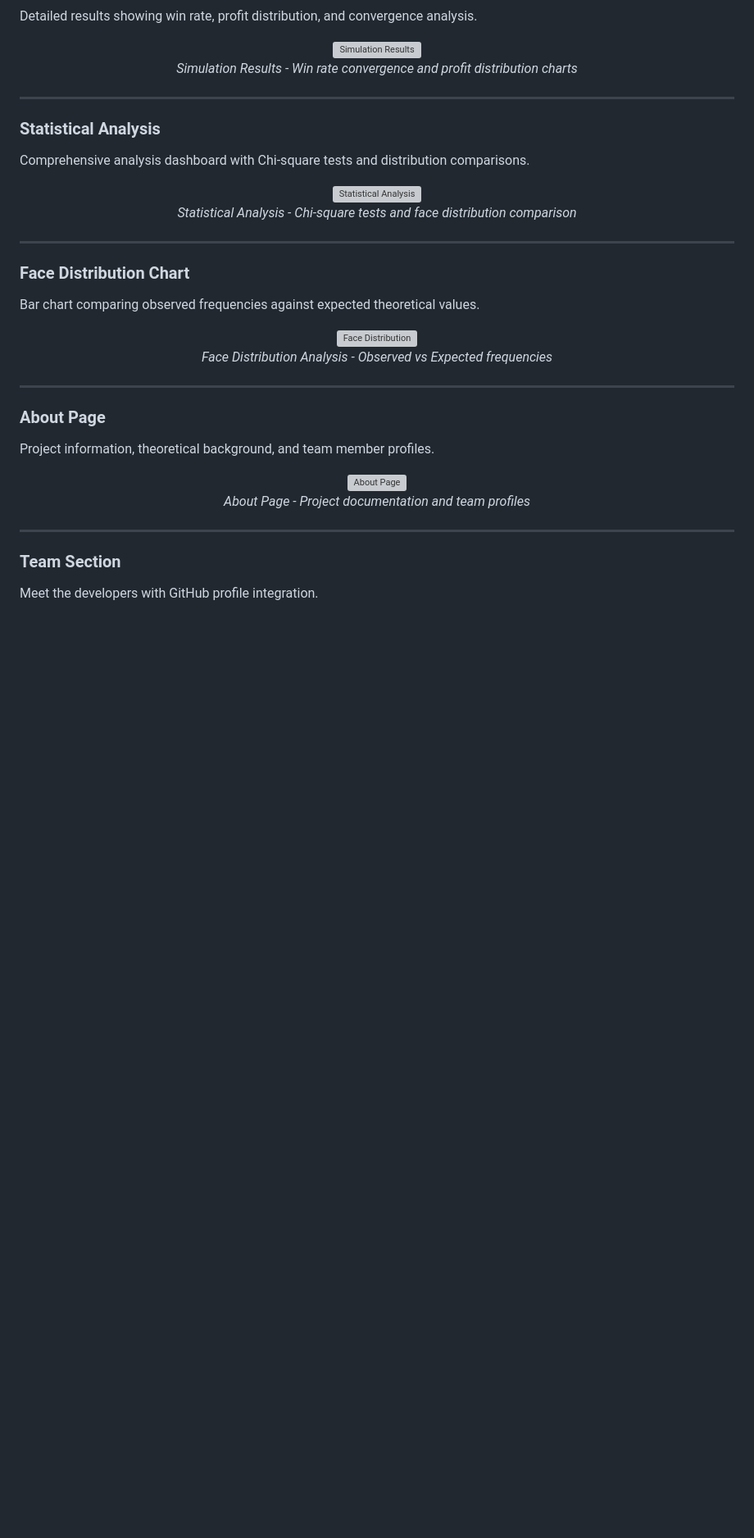
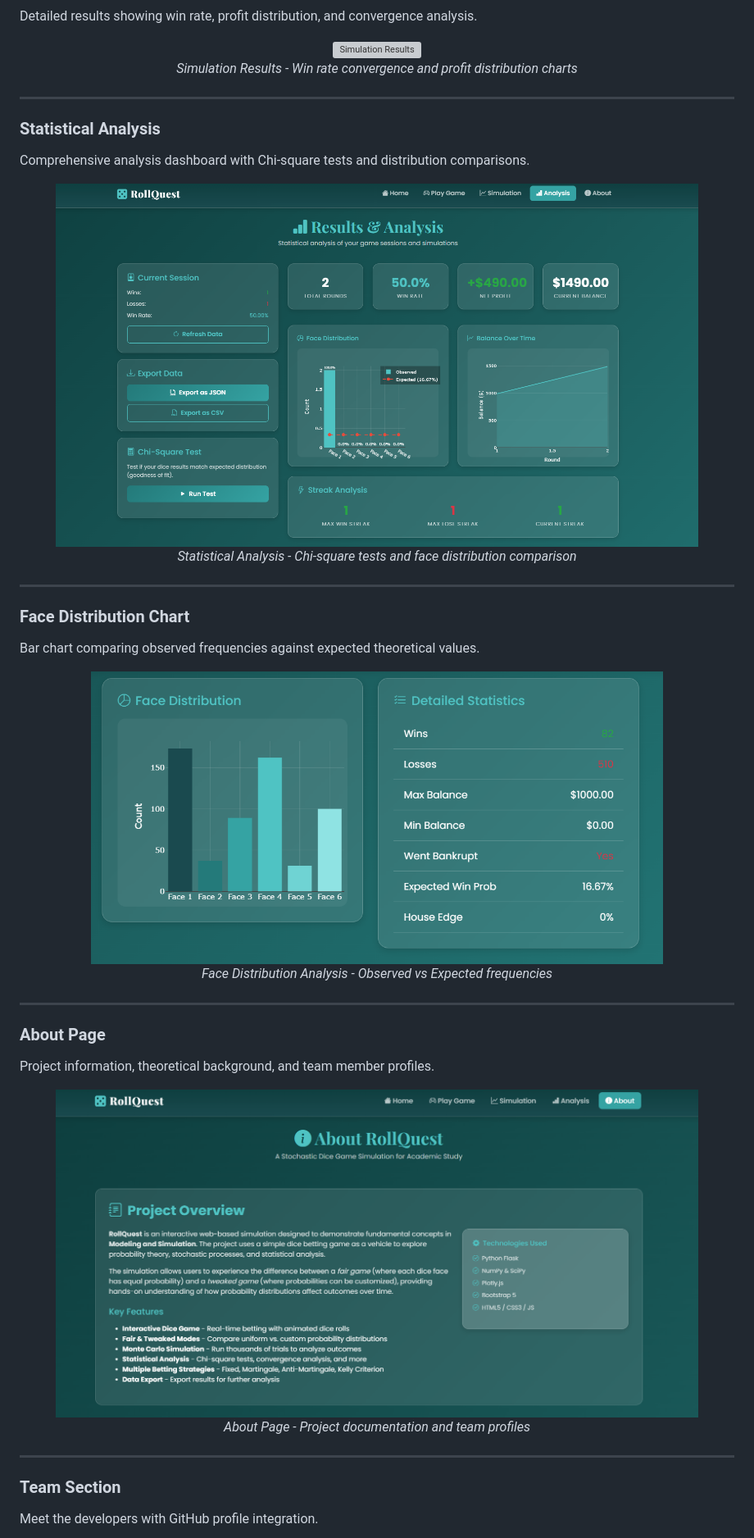
Before and after one commit to s0y4hh/Roll_Quest, a Markdown page: README.md, the part around the change printed below. Shown: that part at 82% size. Rendered like a GitHub page; blank space fills up the shorter version; grey boxes are pictures that could not be loaded.

Commit message:
Update image references in README.md

```diff
--- a/README.md
+++ b/README.md
@@ -168,7 +168,7 @@ Comprehensive analysis dashboard with Chi-square tests and distribution comparis
 <!-- Suggested filename: docs/images/screenshot-analysis.png -->
 <!-- Capture: Analysis page with Chi-square test results and face distribution chart -->
 <p align="center">
-  <img src="docs/images/screenshot-analysis.png" alt="Statistical Analysis" width="90%">
+  <img src="docs/images/statistics.png" alt="Statistical Analysis" width="90%">
   <br>
   <em>Statistical Analysis - Chi-square tests and face distribution comparison</em>
 </p>
@@ -182,7 +182,7 @@ Bar chart comparing observed frequencies against expected theoretical values.
 <!-- Suggested filename: docs/images/screenshot-distribution.png -->
 <!-- Capture: Close-up of the Plotly face distribution bar chart -->
 <p align="center">
-  <img src="docs/images/screenshot-distribution.png" alt="Face Distribution" width="80%">
+  <img src="docs/images/face distribution.png" alt="Face Distribution" width="80%">
   <br>
   <em>Face Distribution Analysis - Observed vs Expected frequencies</em>
 </p>
@@ -196,7 +196,7 @@ Project information, theoretical background, and team member profiles.
 <!-- Suggested filename: docs/images/screenshot-about.png -->
 <!-- Capture: About page showing project overview and team section -->
 <p align="center">
-  <img src="docs/images/screenshot-about.png" alt="About Page" width="90%">
+  <img src="docs/images/about.png" alt="About Page" width="90%">
   <br>
   <em>About Page - Project documentation and team profiles</em>
 </p>
```
Also changed, not shown: other parts of README.md (+5 -5 lines).
